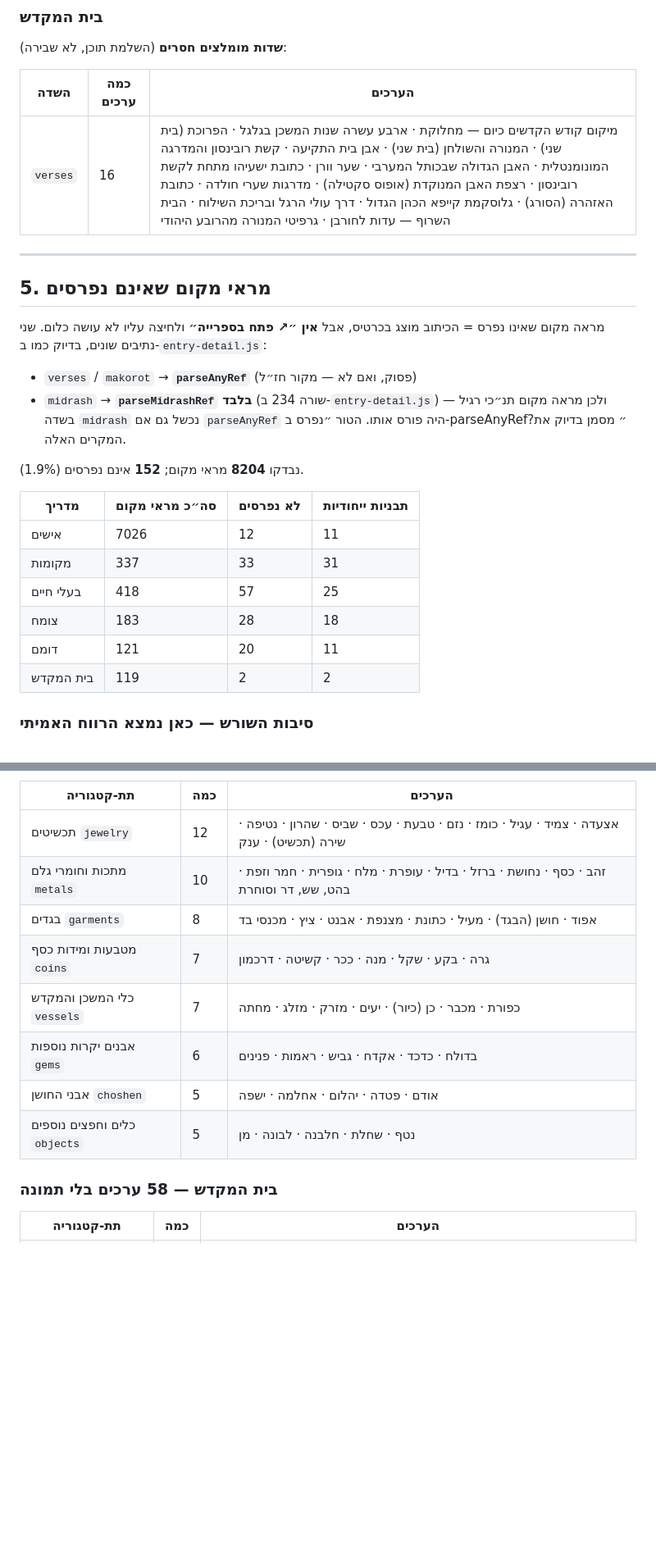
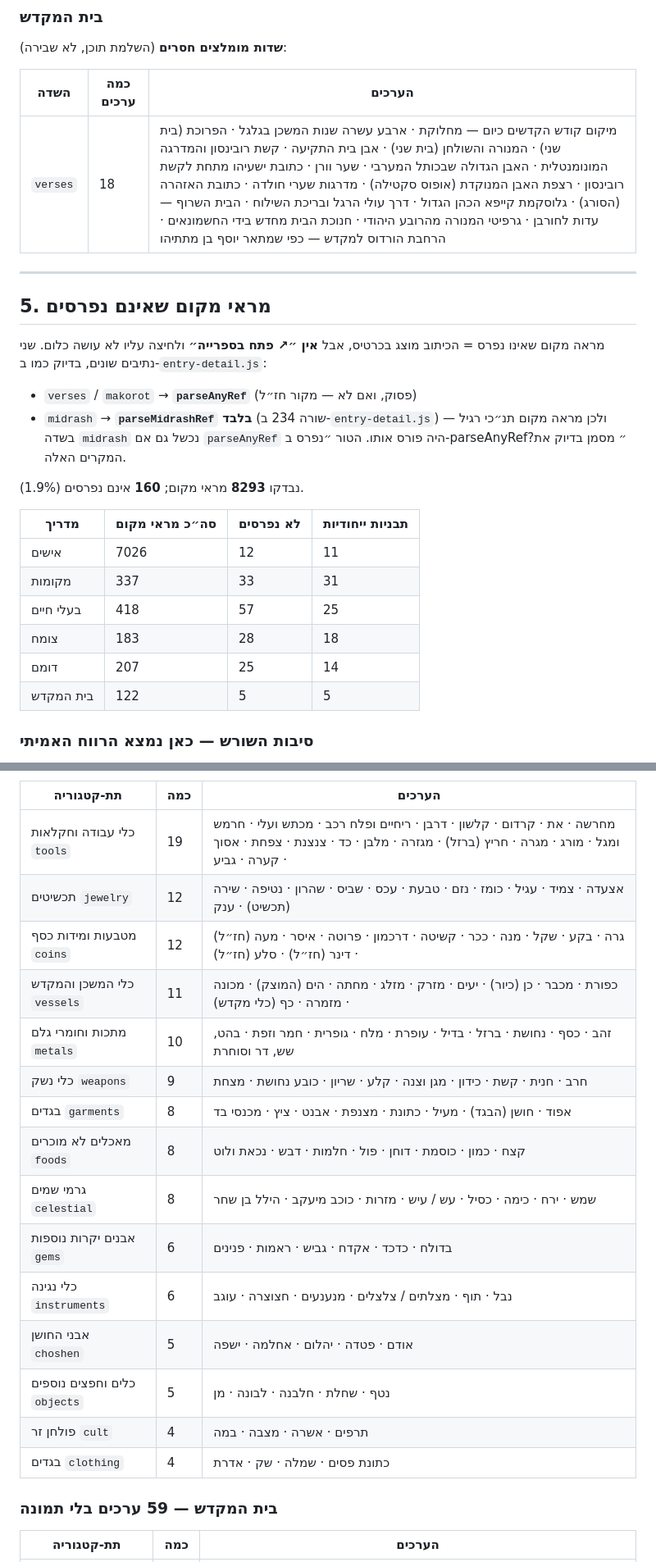
Before and after one commit to e0548433917-gif/madaei-hatanach, a Markdown page: tools/validation-report.md, 2 parts joined by grey strips. Shown at 82% size. Rendered like a GitHub page; blank space fills up the shorter version.

```diff
--- a/tools/validation-report.md
+++ b/tools/validation-report.md
@@ -971,7 +971,7 @@
 
 | השדה | כמה ערכים | הערכים |
 |---|---|---|
-| `verses` | 16 | מיקום קודש הקדשים כיום — מחלוקת · ארבע עשרה שנות המשכן בגלגל · הפרוכת (בית שני) · המנורה והשולחן (בית שני) · אבן בית התקיעה · קשת רובינסון והמדרגה המונומנטלית · האבן הגדולה שבכותל המערבי · שער וורן · כתובת ישעיהו מתחת לקשת רובינסון · רצפת האבן המנוקדת (אופוס סקטילה) · מדרגות שערי חולדה · כתובת האזהרה (הסורג) · גלוסקמת קייפא הכהן הגדול · דרך עולי הרגל ובריכת השילוח · הבית השרוף — עדות לחורבן · גרפיטי המנורה מהרובע היהודי |
+| `verses` | 18 | מיקום קודש הקדשים כיום — מחלוקת · ארבע עשרה שנות המשכן בגלגל · הפרוכת (בית שני) · המנורה והשולחן (בית שני) · אבן בית התקיעה · קשת רובינסון והמדרגה המונומנטלית · האבן הגדולה שבכותל המערבי · שער וורן · כתובת ישעיהו מתחת לקשת רובינסון · רצפת האבן המנוקדת (אופוס סקטילה) · מדרגות שערי חולדה · כתובת האזהרה (הסורג) · גלוסקמת קייפא הכהן הגדול · דרך עולי הרגל ובריכת השילוח · הבית השרוף — עדות לחורבן · גרפיטי המנורה מהרובע היהודי · חנוכת הבית מחדש בידי החשמונאים · הרחבת הורדוס למקדש — כפי שמתאר יוסף בן מתתיהו |
 
 
 ---
@@ -985,7 +985,7 @@
 * `midrash` → **`parseMidrashRef` בלבד** (שורה 234 ב-`entry-detail.js`) — ולכן מראה מקום
   תנ״כי רגיל בשדה `midrash` נכשל גם אם `parseAnyRef` היה פורס אותו. הטור ״נפרס ב-parseAnyRef?״ מסמן בדיוק את המקרים האלה.
 
-נבדקו **8204** מראי מקום; **152** אינם נפרסים (1.9%).
+נבדקו **8293** מראי מקום; **160** אינם נפרסים (1.9%).
 
 | מדריך | סה״כ מראי מקום | לא נפרסים | תבניות ייחודיות |
 |---|---|---|---|
@@ -993,8 +993,8 @@
 | מקומות | 337 | 33 | 31 |
 | בעלי חיים | 418 | 57 | 25 |
 | צומח | 183 | 28 | 18 |
-| דומם | 121 | 20 | 11 |
-| בית המקדש | 119 | 2 | 2 |
+| דומם | 207 | 25 | 14 |
+| בית המקדש | 122 | 5 | 5 |
 
 
 ### סיבות השורש — כאן נמצא הרווח האמיתי
@@ -1214,17 +1220,24 @@
 
 | תת-קטגוריה | כמה | הערכים |
 |---|---|---|
+| כלי עבודה וחקלאות `tools` | 19 | מחרשה · את · קרדום · קלשון · דרבן · ריחיים ופלח רכב · מכתש ועלי · חרמש ומגל · מורג · מגרה · חריץ (ברזל) · מגזרה · מלבן · כד · צנצנת · צפחת · אסוך · קערה · גביע |
 | תכשיטים `jewelry` | 12 | אצעדה · צמיד · עגיל · כומז · נזם · טבעת · עכס · שביס · שהרון · נטיפה · שירה (תכשיט) · ענק |
+| מטבעות ומידות כסף `coins` | 12 | גרה · בקע · שקל · מנה · ככר · קשיטה · דרכמון · פרוטה · איסר · מעה (חז״ל) · דינר (חז״ל) · סלע (חז״ל) |
+| כלי המשכן והמקדש `vessels` | 11 | כפורת · מכבר · כן (כיור) · יעים · מזרק · מזלג · מחתה · הים (המוצק) · מכונה · מזמרה · כף (כלי מקדש) |
 | מתכות וחומרי גלם `metals` | 10 | זהב · כסף · נחושת · ברזל · בדיל · עופרת · מלח · גופרית · חמר וזפת · בהט, שש, דר וסוחרת |
+| כלי נשק `weapons` | 9 | חרב · חנית · קשת · כידון · מגן וצנה · קלע · שריון · כובע נחושת · מצחת |
 | בגדים `garments` | 8 | אפוד · חושן (הבגד) · מעיל · כתונת · מצנפת · אבנט · ציץ · מכנסי בד |
-| מטבעות ומידות כסף `coins` | 7 | גרה · בקע · שקל · מנה · ככר · קשיטה · דרכמון |
-| כלי המשכן והמקדש `vessels` | 7 | כפורת · מכבר · כן (כיור) · יעים · מזרק · מזלג · מחתה |
+| מאכלים לא מוכרים `foods` | 8 | קצח · כמון · כוסמת · דוחן · פול · חלמות · דבש · נכאת ולוט |
+| גרמי שמים `celestial` | 8 | שמש · ירח · כימה · כסיל · עש / עיש · מזרות · כוכב מיעקב · הילל בן שחר |
 | אבנים יקרות נוספות `gems` | 6 | בדולח · כדכד · אקדח · גביש · ראמות · פנינים |
+| כלי נגינה `instruments` | 6 | נבל · תוף · מצלתים / צלצלים · מנענעים · חצוצרה · עוגב |
 | אבני החושן `choshen` | 5 | אודם · פטדה · יהלום · אחלמה · ישפה |
 | כלים וחפצים נוספים `objects` | 5 | נטף · שחלת · חלבנה · לבונה · מן |
+| פולחן זר `cult` | 4 | תרפים · אשרה · מצבה · במה |
+| בגדים `clothing` | 4 | כתונת פסים · שמלה · שק · אדרת |
 
 
-### בית המקדש — 58 ערכים בלי תמונה
+### בית המקדש — 59 ערכים בלי תמונה
 
 | תת-קטגוריה | כמה | הערכים |
 |---|---|---|
```
Also changed, not shown: other parts of tools/validation-report.md (+21 -14 lines).
